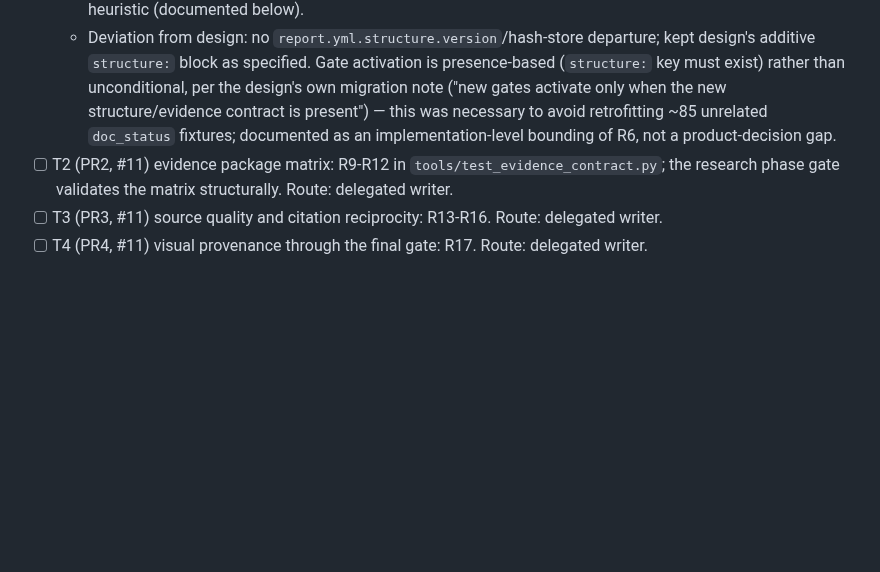
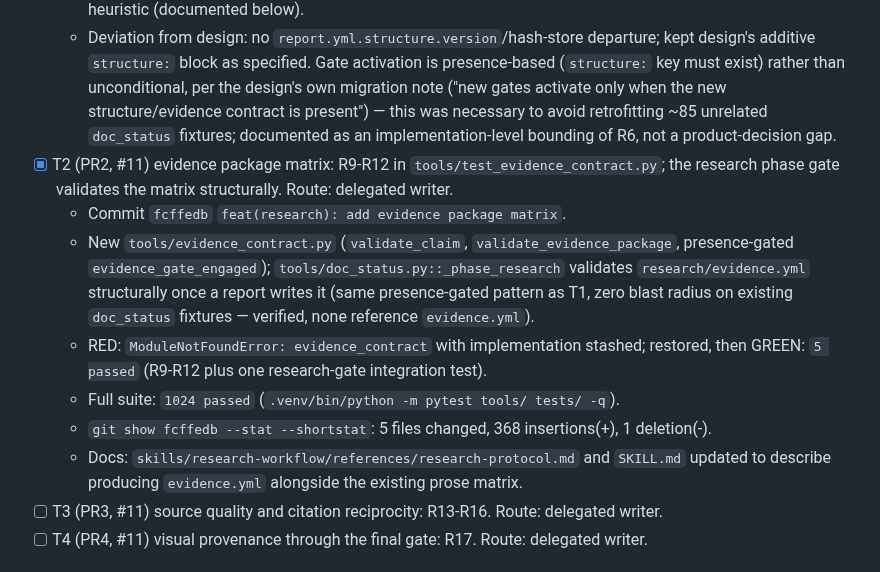
Before and after one commit to AlejandroTatum/academic-report-automation, a Markdown page: odd/tasks/structure-and-research-contract.md, the part around the change. Rendered like a GitHub page; blank space fills up the shorter version.

Commit message:
docs(odd): record T2 evidence-matrix evidence

```diff
--- a/odd/tasks/structure-and-research-contract.md
+++ b/odd/tasks/structure-and-research-contract.md
@@ -26,7 +26,13 @@ The design predates the document-workflow phases (`tools/doc_status.py` intake
   - Full suite before: `1008 passed`. After T1: `1018 passed` (`.venv/bin/python -m pytest tools/ tests/ -q`).
   - `git show 32dca9d --stat --shortstat`: 6 files changed, 832 insertions(+) — over the ~400 advisory heuristic (documented below).
   - Deviation from design: no `report.yml.structure.version`/hash-store departure; kept design's additive `structure:` block as specified. Gate activation is presence-based (`structure:` key must exist) rather than unconditional, per the design's own migration note ("new gates activate only when the new structure/evidence contract is present") — this was necessary to avoid retrofitting ~85 unrelated `doc_status` fixtures; documented as an implementation-level bounding of R6, not a product-decision gap.
-- [ ] T2 (PR2, #11) evidence package matrix: R9-R12 in `tools/test_evidence_contract.py`; the research phase gate validates the matrix structurally. Route: delegated writer.
+- [x] T2 (PR2, #11) evidence package matrix: R9-R12 in `tools/test_evidence_contract.py`; the research phase gate validates the matrix structurally. Route: delegated writer.
+  - Commit `fcffedb` `feat(research): add evidence package matrix`.
+  - New `tools/evidence_contract.py` (`validate_claim`, `validate_evidence_package`, presence-gated `evidence_gate_engaged`); `tools/doc_status.py::_phase_research` validates `research/evidence.yml` structurally once a report writes it (same presence-gated pattern as T1, zero blast radius on existing `doc_status` fixtures — verified, none reference `evidence.yml`).
+  - RED: `ModuleNotFoundError: evidence_contract` with implementation stashed; restored, then GREEN: `5 passed` (R9-R12 plus one research-gate integration test).
+  - Full suite: `1024 passed` (`.venv/bin/python -m pytest tools/ tests/ -q`).
+  - `git show fcffedb --stat --shortstat`: 5 files changed, 368 insertions(+), 1 deletion(-).
+  - Docs: `skills/research-workflow/references/research-protocol.md` and `SKILL.md` updated to describe producing `evidence.yml` alongside the existing prose matrix.
 - [ ] T3 (PR3, #11) source quality and citation reciprocity: R13-R16. Route: delegated writer.
 - [ ] T4 (PR4, #11) visual provenance through the final gate: R17. Route: delegated writer.
 
```
